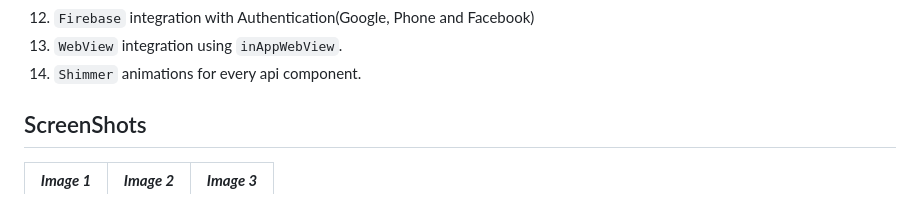
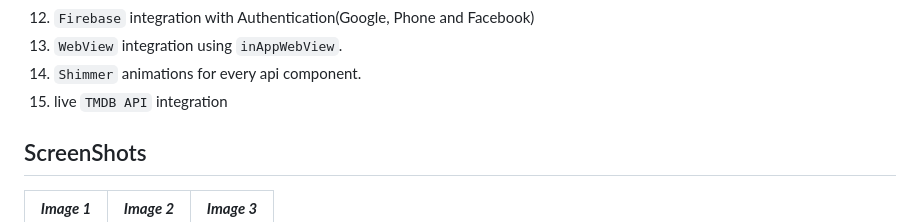
Before and after one commit to YashMakan/hootv, a Markdown page: README.md, the part around the change. Drawn GitHub-style.

```diff
--- a/README.md
+++ b/README.md
@@ -20,6 +20,7 @@
 12. `Firebase` integration with Authentication(Google, Phone and Facebook)
 13. `WebView` integration using `inAppWebView`.
 14. `Shimmer` animations for every api component.
+15. live `TMDB API` integration
 
 ## ScreenShots
 
```
